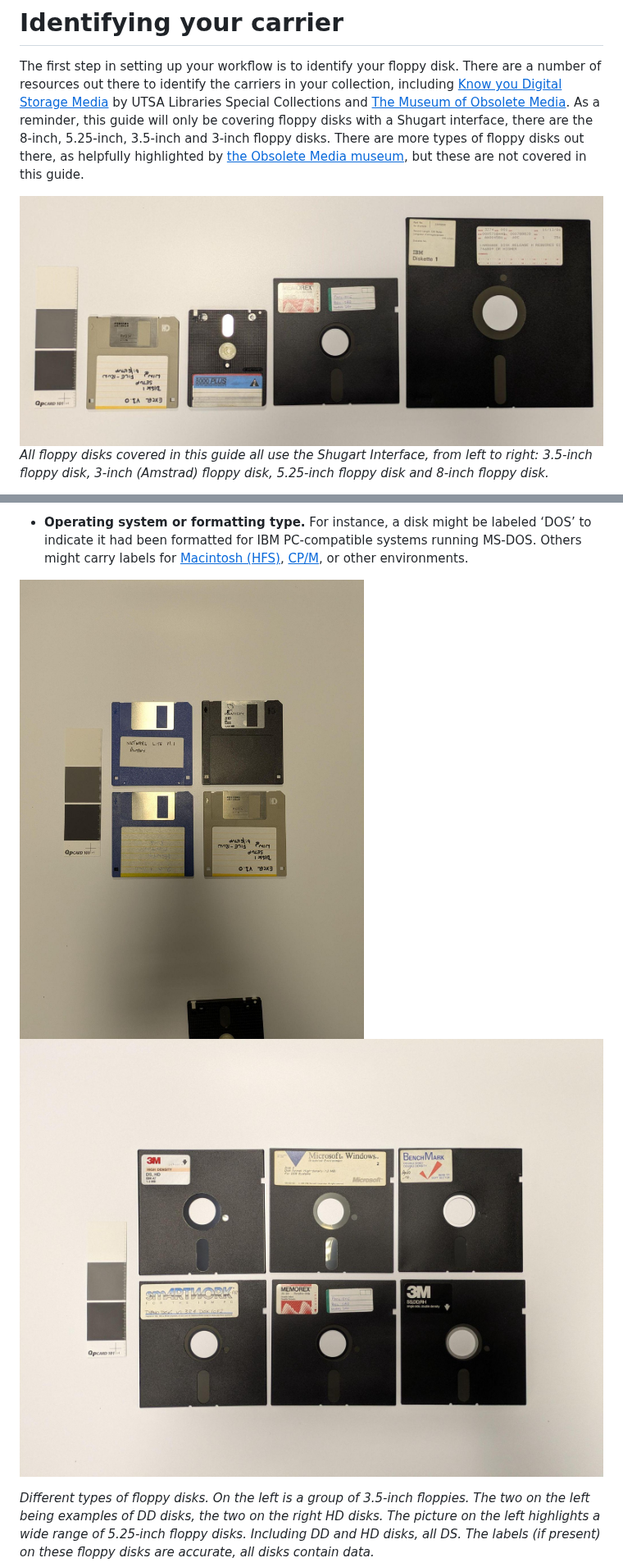
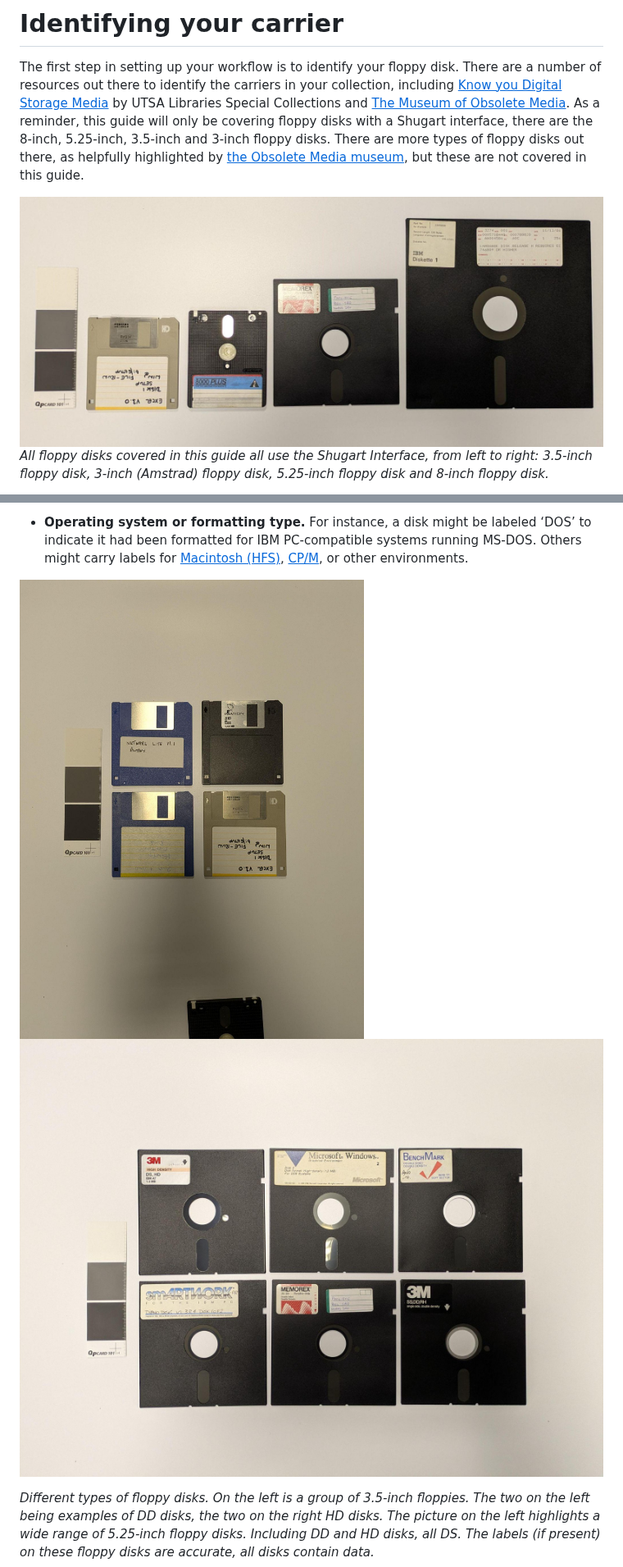
Before and after one commit to digipres/the-floppy-guide, a Markdown page: index.md, 2 parts joined by grey strips. Shown at 82% size. Rendered like a GitHub page; pictures changed too: media/image4.jpg, media/image5.jpg.

```diff
--- a/index.md
+++ b/index.md
@@ -68,7 +81,7 @@ As a side note, floppies, floppy disk, carriers and disks will be used interchan
 
 The first step in setting up your workflow is to identify your floppy disk. There are a number of resources out there to identify the carriers in your collection, including [<u>Know you Digital Storage Media</u>](https://lib.utsa.edu/knowyourmedia/index.html) by UTSA Libraries Special Collections and [<u>The Museum of Obsolete Media</u>](https://obsoletemedia.org/). As a reminder, this guide will only be covering floppy disks with a Shugart interface, there are the 8-inch, 5.25-inch, 3.5-inch and 3-inch floppy disks. There are more types of floppy disks out there, as helpfully highlighted by [<u>the Obsolete Media museum</u>](https://obsoletemedia.org/data/floppy/), but these are not covered in this guide.
 
-<img src="./media/image4.jpg" style="width:6.26772in;height:2.68056in" />
+<img src="./media/image5.jpg" style="width:6.26772in;height:2.68056in" />
 
 *All floppy disks covered in this guide all use the Shugart Interface, from left to right: 3.5-inch floppy disk, 3-inch (Amstrad) floppy disk, 5.25-inch floppy disk and 8-inch floppy disk.*
 
@@ -88,7 +101,7 @@ The labels of floppy disks are able to highlight a number of things:
 
 - **Operating system or formatting type.** For instance, a disk might be labeled ‘DOS’ to indicate it had been formatted for IBM PC-compatible systems running MS-DOS. Others might carry labels for [<u>Macintosh (HFS)</u>](https://en.wikipedia.org/wiki/Hierarchical_File_System_(Apple)), [<u>CP/M</u>](https://en.wikipedia.org/wiki/CP/M), or other environments.
 
-<img src="./media/image5.jpg" style="width:2.56771in;height:2.12022in" /><img src="./media/image6.jpg" style="width:3.59173in;height:2.16573in" />
+<img src="./media/image4.jpg" style="width:2.56771in;height:2.12022in" /><img src="./media/image6.jpg" style="width:3.59173in;height:2.16573in" />
 
 *Different types of floppy disks. On the left is a group of 3.5-inch floppies. The two on the left being examples of DD disks, the two on the right HD disks. The picture on the left highlights a wide range of 5.25-inch floppy disks. Including DD and HD disks, all DS. The labels (if present) on these floppy disks are accurate, all disks contain data.*
 
```
Also changed, not shown: other parts of index.md (+17 -4 lines), README.md (+50 -0 lines), index_head.md (added, +47 -0 lines), 1 other file.
